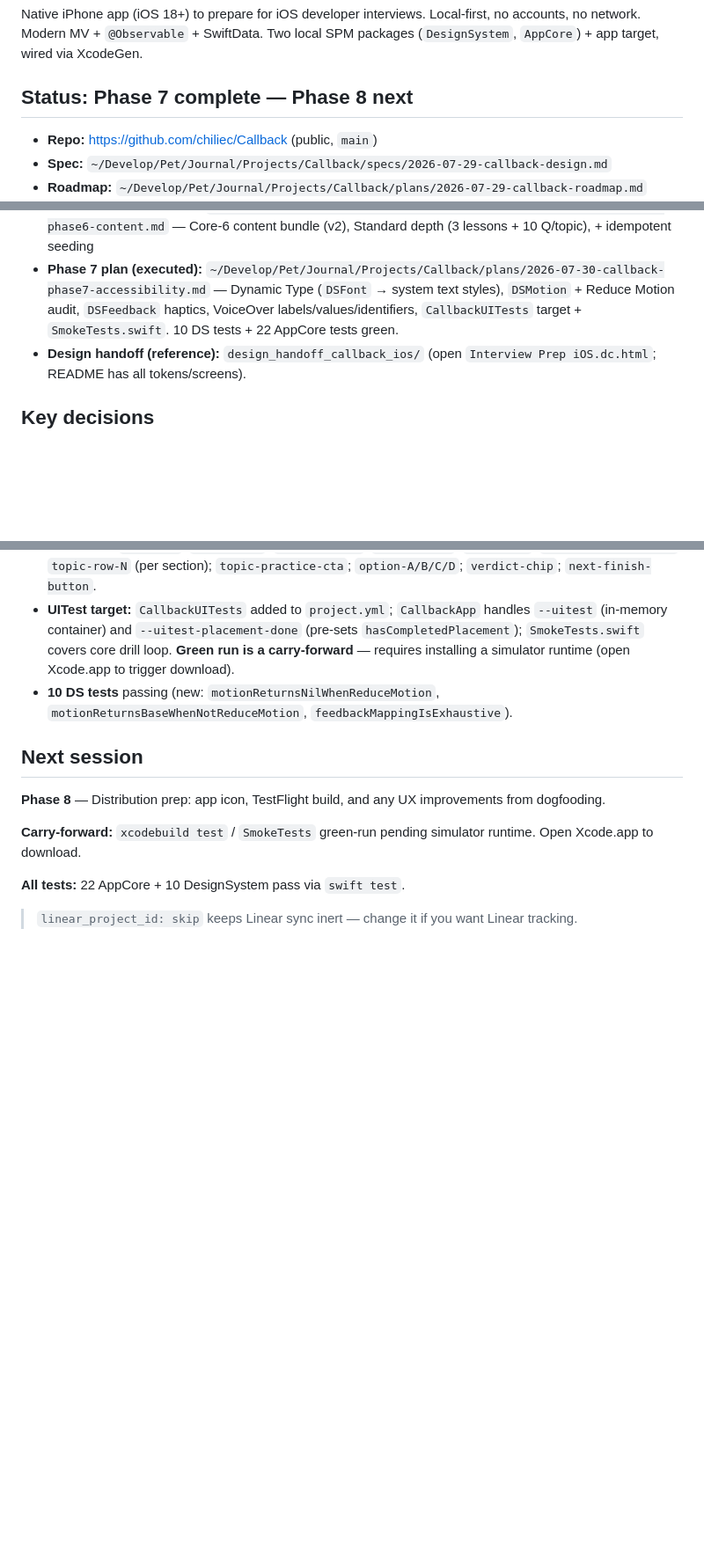
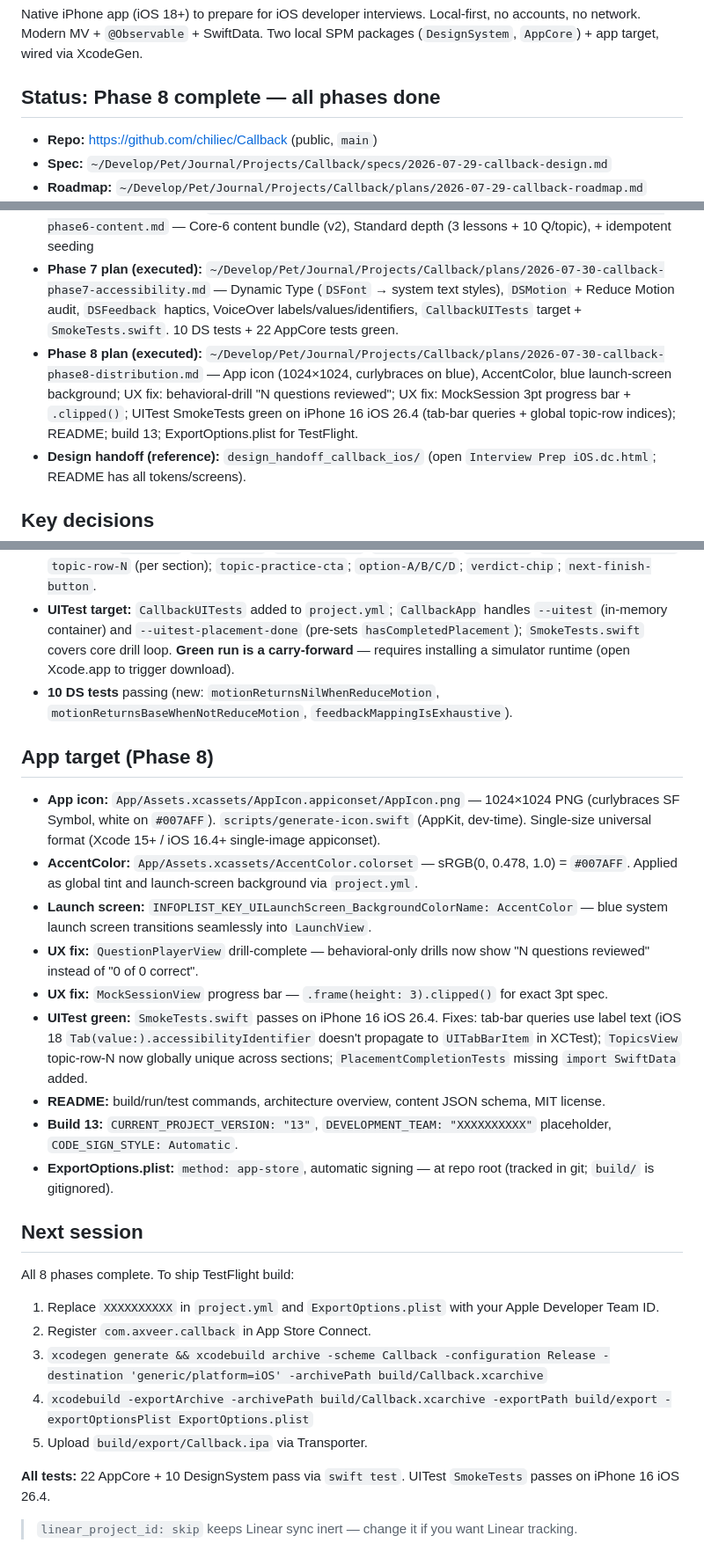
Before and after one commit to chiliec/Callback, a Markdown page: SUMMARY.md, 3 parts joined by grey strips. Shown at 88% size. GitHub-like rendering; blank space fills up the shorter version.

Commit message:
docs: update SUMMARY.md — Phase 8 complete, all phases done

```diff
--- a/SUMMARY.md
+++ b/SUMMARY.md
@@ -9,7 +9,7 @@ Native iPhone app (iOS 18+) to prepare for iOS developer interviews. Local-first
 no accounts, no network. Modern MV + `@Observable` + SwiftData. Two local SPM packages
 (`DesignSystem`, `AppCore`) + app target, wired via XcodeGen.
 
-## Status: Phase 7 complete — Phase 8 next
+## Status: Phase 8 complete — all phases done
 
 - **Repo:** https://github.com/chiliec/Callback (public, `main`)
 - **Spec:** `~/Develop/Pet/Journal/Projects/Callback/specs/2026-07-29-callback-design.md`
@@ -18,6 +18,7 @@ no accounts, no network. Modern MV + `@Observable` + SwiftData. Two local SPM pa
 - **Phase 5 plan (executed):** `~/Develop/Pet/Journal/Projects/Callback/plans/2026-07-30-callback-phase5-onboarding-profile.md`
 - **Phase 6 plan (executed):** `~/Develop/Pet/Journal/Projects/Callback/plans/2026-07-30-callback-phase6-content.md` — Core-6 content bundle (v2), Standard depth (3 lessons + 10 Q/topic), + idempotent seeding
 - **Phase 7 plan (executed):** `~/Develop/Pet/Journal/Projects/Callback/plans/2026-07-30-callback-phase7-accessibility.md` — Dynamic Type (`DSFont` → system text styles), `DSMotion` + Reduce Motion audit, `DSFeedback` haptics, VoiceOver labels/values/identifiers, `CallbackUITests` target + `SmokeTests.swift`. 10 DS tests + 22 AppCore tests green.
+- **Phase 8 plan (executed):** `~/Develop/Pet/Journal/Projects/Callback/plans/2026-07-30-callback-phase8-distribution.md` — App icon (1024×1024, curlybraces on blue), AccentColor, blue launch-screen background; UX fix: behavioral-drill "N questions reviewed"; UX fix: MockSession 3pt progress bar + `.clipped()`; UITest SmokeTests green on iPhone 16 iOS 26.4 (tab-bar queries + global topic-row indices); README; build 13; ExportOptions.plist for TestFlight.
 - **Design handoff (reference):** `design_handoff_callback_ios/` (open `Interview Prep iOS.dc.html`; README has all tokens/screens).
 
 ## Key decisions
@@ -131,13 +132,28 @@ no accounts, no network. Modern MV + `@Observable` + SwiftData. Two local SPM pa
 - **UITest target:** `CallbackUITests` added to `project.yml`; `CallbackApp` handles `--uitest` (in-memory container) and `--uitest-placement-done` (pre-sets `hasCompletedPlacement`); `SmokeTests.swift` covers core drill loop. **Green run is a carry-forward** — requires installing a simulator runtime (open Xcode.app to trigger download).
 - **10 DS tests** passing (new: `motionReturnsNilWhenReduceMotion`, `motionReturnsBaseWhenNotReduceMotion`, `feedbackMappingIsExhaustive`).
 
+## App target (Phase 8)
+
+- **App icon:** `App/Assets.xcassets/AppIcon.appiconset/AppIcon.png` — 1024×1024 PNG (curlybraces SF Symbol, white on `#007AFF`). `scripts/generate-icon.swift` (AppKit, dev-time). Single-size universal format (Xcode 15+ / iOS 16.4+ single-image appiconset).
+- **AccentColor:** `App/Assets.xcassets/AccentColor.colorset` — sRGB(0, 0.478, 1.0) = `#007AFF`. Applied as global tint and launch-screen background via `project.yml`.
+- **Launch screen:** `INFOPLIST_KEY_UILaunchScreen_BackgroundColorName: AccentColor` — blue system launch screen transitions seamlessly into `LaunchView`.
+- **UX fix:** `QuestionPlayerView` drill-complete — behavioral-only drills now show "N questions reviewed" instead of "0 of 0 correct".
+- **UX fix:** `MockSessionView` progress bar — `.frame(height: 3).clipped()` for exact 3pt spec.
+- **UITest green:** `SmokeTests.swift` passes on iPhone 16 iOS 26.4. Fixes: tab-bar queries use label text (iOS 18 `Tab(value:).accessibilityIdentifier` doesn't propagate to `UITabBarItem` in XCTest); `TopicsView` topic-row-N now globally unique across sections; `PlacementCompletionTests` missing `import SwiftData` added.
+- **README:** build/run/test commands, architecture overview, content JSON schema, MIT license.
+- **Build 13:** `CURRENT_PROJECT_VERSION: "13"`, `DEVELOPMENT_TEAM: "XXXXXXXXXX"` placeholder, `CODE_SIGN_STYLE: Automatic`.
+- **ExportOptions.plist:** `method: app-store`, automatic signing — at repo root (tracked in git; `build/` is gitignored).
+
 ## Next session
 
-**Phase 8** — Distribution prep: app icon, TestFlight build, and any UX improvements from dogfooding.
+All 8 phases complete. To ship TestFlight build:
+1. Replace `XXXXXXXXXX` in `project.yml` and `ExportOptions.plist` with your Apple Developer Team ID.
+2. Register `com.axveer.callback` in App Store Connect.
+3. `xcodegen generate && xcodebuild archive -scheme Callback -configuration Release -destination 'generic/platform=iOS' -archivePath build/Callback.xcarchive`
+4. `xcodebuild -exportArchive -archivePath build/Callback.xcarchive -exportPath build/export -exportOptionsPlist ExportOptions.plist`
+5. Upload `build/export/Callback.ipa` via Transporter.
 
-**Carry-forward:** `xcodebuild test` / `SmokeTests` green-run pending simulator runtime. Open Xcode.app to download.
-
-**All tests:** 22 AppCore + 10 DesignSystem pass via `swift test`.
+**All tests:** 22 AppCore + 10 DesignSystem pass via `swift test`. UITest `SmokeTests` passes on iPhone 16 iOS 26.4.
 
 
 > `linear_project_id: skip` keeps Linear sync inert — change it if you want Linear tracking.
```
